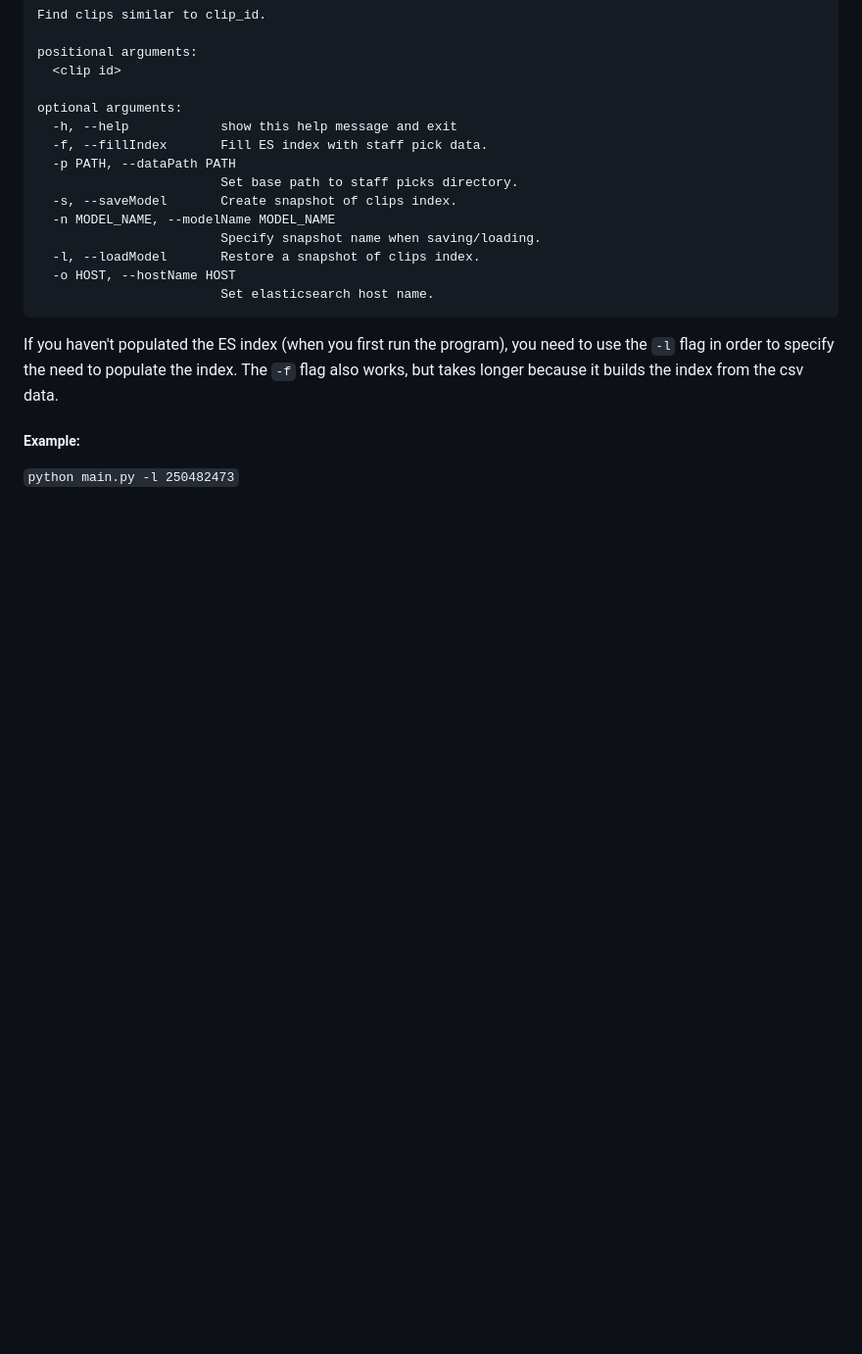
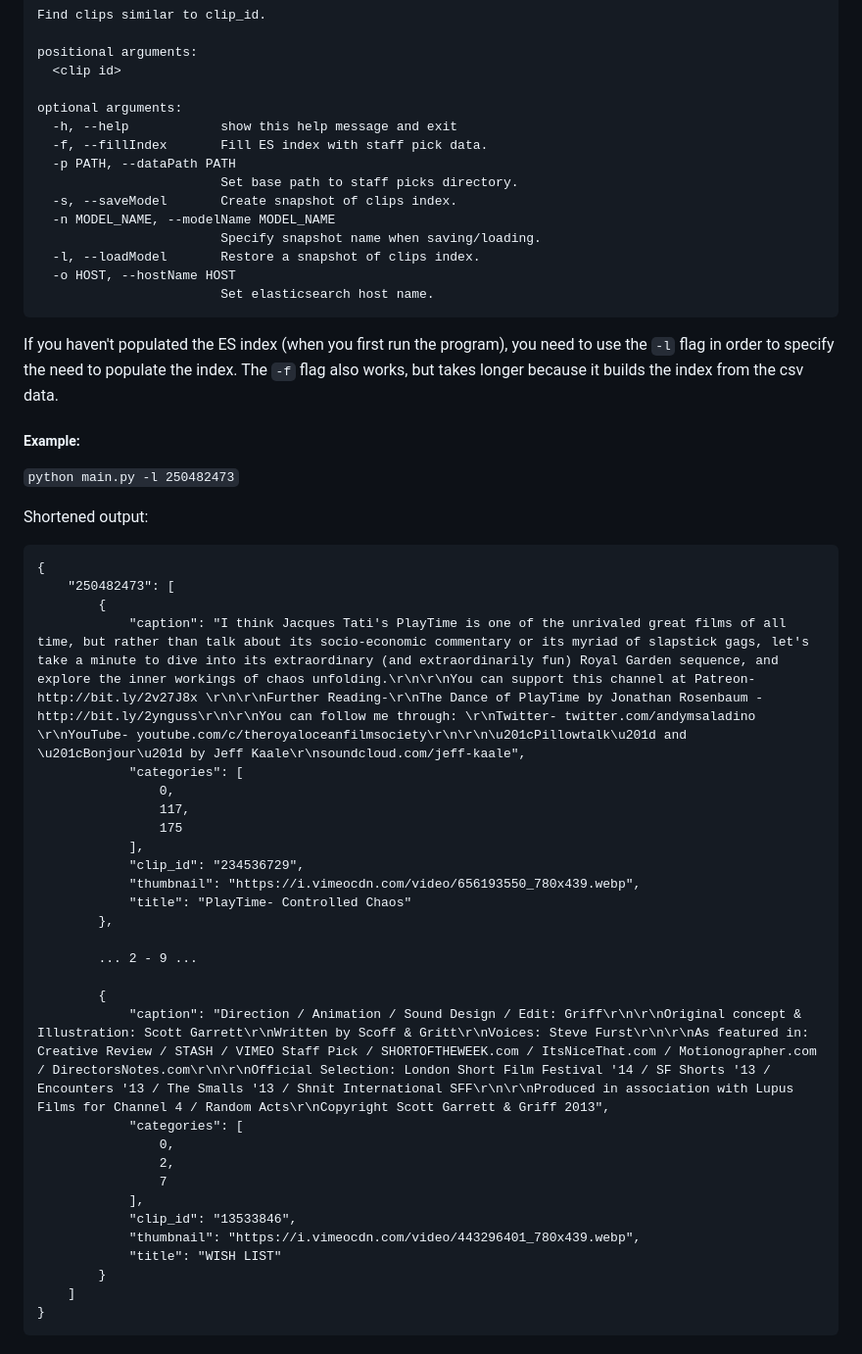
Before and after one commit to tboser/vimeo-staff-picks-challenge, a Markdown page: README.md, the part around the change printed below. Shown: that part at 98% size. Rendered like a GitHub page; blank space fills up the shorter version.

````diff
--- a/README.md
+++ b/README.md
@@ -59,3 +62,36 @@ If you haven't populated the ES index (when you first run the program), you need
 
 ##### Example:
 ```python main.py -l 250482473```
+
+Shortened output:
+```commandline
+{
+    "250482473": [
+        {
+            "caption": "I think Jacques Tati's PlayTime is one of the unrivaled great films of all time, but rather than talk about its socio-economic commentary or its myriad of slapstick gags, let's take a minute to dive into its extraordinary (and extraordinarily fun) Royal Garden sequence, and explore the inner workings of chaos unfolding.\r\n\r\nYou can support this channel at Patreon- http://bit.ly/2v27J8x \r\n\r\nFurther Reading-\r\nThe Dance of PlayTime by Jonathan Rosenbaum - http://bit.ly/2ynguss\r\n\r\nYou can follow me through: \r\nTwitter- twitter.com/andymsaladino \r\nYouTube- youtube.com/c/theroyaloceanfilmsociety\r\n\r\n\u201cPillowtalk\u201d and \u201cBonjour\u201d by Jeff Kaale\r\nsoundcloud.com/jeff-kaale",
+            "categories": [
+                0,
+                117,
+                175
+            ],
+            "clip_id": "234536729",
+            "thumbnail": "https://i.vimeocdn.com/video/656193550_780x439.webp",
+            "title": "PlayTime- Controlled Chaos"
+        },
+
+        ... 2 - 9 ...
+
+        {
+            "caption": "Direction / Animation / Sound Design / Edit: Griff\r\n\r\nOriginal concept & Illustration: Scott Garrett\r\nWritten by Scoff & Gritt\r\nVoices: Steve Furst\r\n\r\nAs featured in: Creative Review / STASH / VIMEO Staff Pick / SHORTOFTHEWEEK.com / ItsNiceThat.com / Motionographer.com / DirectorsNotes.com\r\n\r\nOfficial Selection: London Short Film Festival '14 / SF Shorts '13 /  Encounters '13 / The Smalls '13 / Shnit International SFF\r\n\r\nProduced in association with Lupus Films for Channel 4 / Random Acts\r\nCopyright Scott Garrett & Griff 2013",
+            "categories": [
+                0,
+                2,
+                7
+            ],
+            "clip_id": "13533846",
+            "thumbnail": "https://i.vimeocdn.com/video/443296401_780x439.webp",
+            "title": "WISH LIST"
+        }
+    ]
+}
+```
````
Also changed, not shown: other parts of README.md (+5 -2 lines), results/writeup.md (added, +65 -0 lines), results/overview-diag.png (added), results/webapp-preview.png (added), 8 other files.
